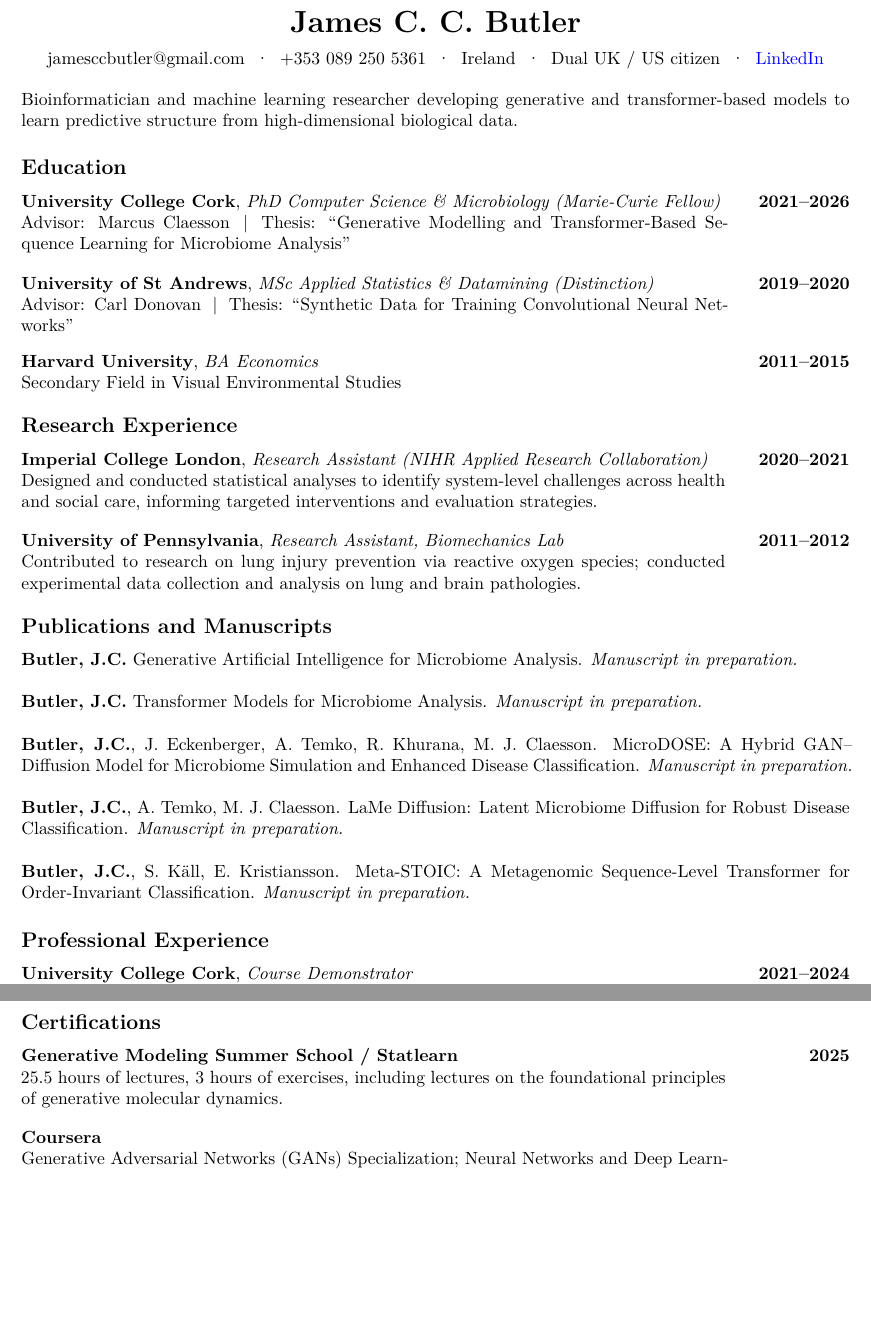
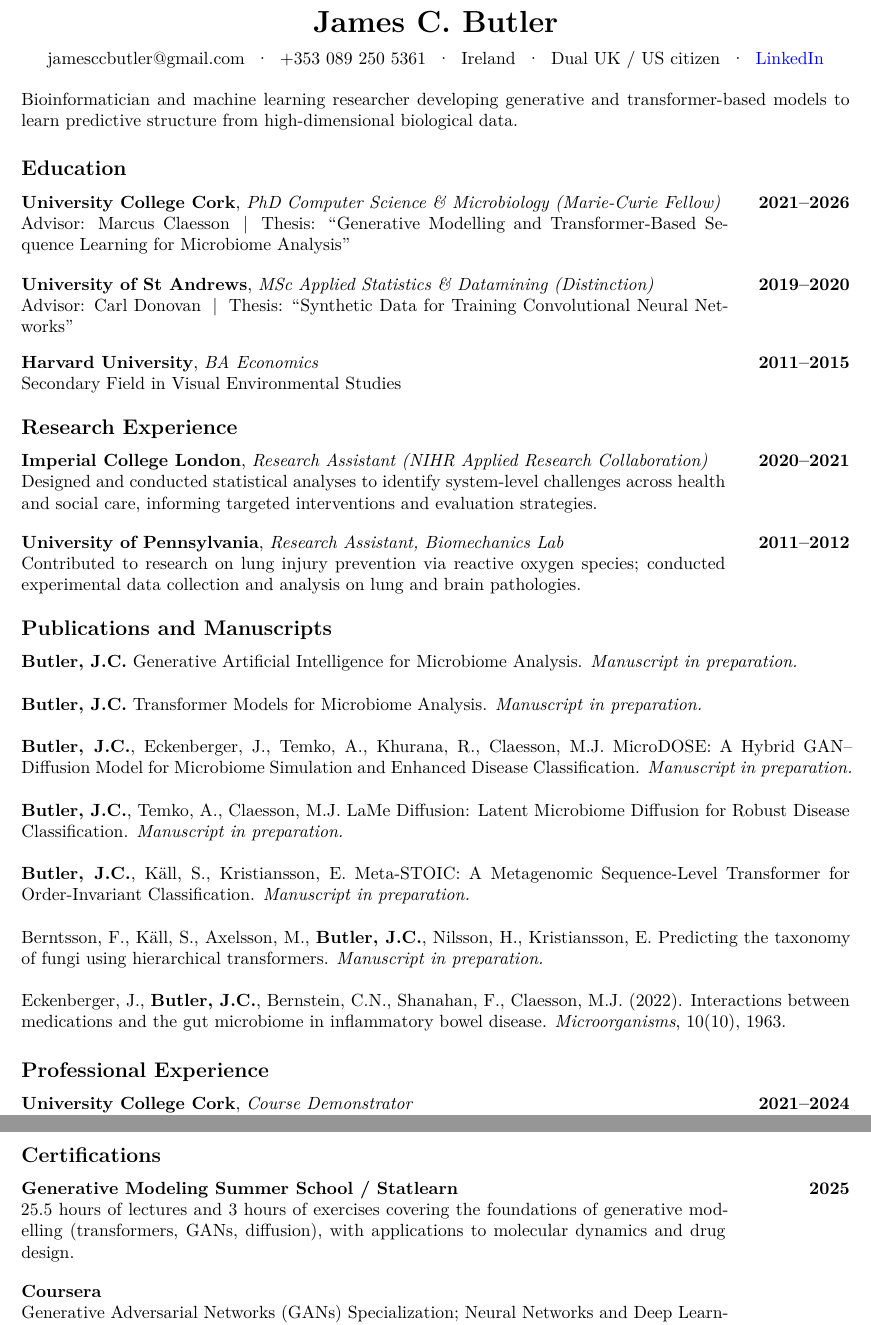
Before and after one commit to jamesccbutler/jamesccbutler.github.io, a Quarto document (cv.qmd): two parts of pages 1 and 2 of 2, joined at a grey line, cut so that both start at the same text, the shorter picture padded with empty space. Rendered offline with R 4.5, knitr and Pandoc in place of Quarto, then LaTeX, with nearby package versions.

Commit message:
updatecv

````diff
--- a/cv.qmd
+++ b/cv.qmd
@@ -24,7 +24,7 @@ format:
 
 ```{=latex}
 \begin{center}
-{\LARGE \textbf{James C. C. Butler}}\\
+{\LARGE \textbf{James C. Butler}}\\
 \vspace{0.6em}
 jamesccbutler@gmail.com \;·\; +353 089 250 5361 \;·\; Ireland \;·\; Dual UK / US citizen \;·\; \href{https://linkedin.com/in/jamescbutler}{LinkedIn}
 \end{center}
@@ -112,17 +113,28 @@ Contributed to research on lung injury prevention via reactive oxygen species; c
 \vspace{0.6em}
 
 \noindent
-\textbf{Butler, J.C.}, J. Eckenberger, A. Temko, R. Khurana, M. J. Claesson. MicroDOSE: A Hybrid GAN–Diffusion Model for Microbiome Simulation and Enhanced Disease Classification. \emph{Manuscript in preparation.}
+\textbf{Butler, J.C.}, Eckenberger, J., Temko, A., Khurana, R., Claesson, M.J. MicroDOSE: A Hybrid GAN--Diffusion Model for Microbiome Simulation and Enhanced Disease Classification. \emph{Manuscript in preparation.}
 
 \vspace{0.6em}
 
 \noindent
-\textbf{Butler, J.C.}, A. Temko, M. J. Claesson. LaMe Diffusion: Latent Microbiome Diffusion for Robust Disease Classification. \emph{Manuscript in preparation.}
+\textbf{Butler, J.C.}, Temko, A., Claesson, M.J. LaMe Diffusion: Latent Microbiome Diffusion for Robust Disease Classification. \emph{Manuscript in preparation.}
 
 \vspace{0.6em}
 
 \noindent
-\textbf{Butler, J.C.}, S. Käll, E. Kristiansson. Meta-STOIC: A Metagenomic Sequence-Level Transformer for Order-Invariant Classification. \emph{Manuscript in preparation.}
+\textbf{Butler, J.C.}, Käll, S., Kristiansson, E. Meta-STOIC: A Metagenomic Sequence-Level Transformer for Order-Invariant Classification. \emph{Manuscript in preparation.}
+
+\vspace{0.6em}
+
+\noindent
+Berntsson, F., Käll, S., Axelsson, M., \textbf{Butler, J.C.}, Nilsson, H., Kristiansson, E. Predicting the taxonomy of fungi using hierarchical transformers. \emph{Manuscript in preparation.}
+
+\vspace{0.6em}
+
+\noindent
+Eckenberger, J., \textbf{Butler, J.C.}, Bernstein, C.N., Shanahan, F., Claesson, M.J. (2022). Interactions between medications and the gut microbiome in inflammatory bowel disease. \emph{Microorganisms}, 10(10), 1963.
+
 ```
 
 
@@ -185,7 +197,7 @@ Led market entry and growth strategy for a premium French wine company across th
 \noindent
 \begin{minipage}[t]{0.85\textwidth}
 \textbf{Generative Modeling Summer School / Statlearn}\\
-25.5 hours of lectures, 3 hours of exercises, including lectures on the foundational principles of generative molecular dynamics.
+25.5 hours of lectures and 3 hours of exercises covering the foundations of generative modelling (transformers, GANs, diffusion), with applications to molecular dynamics and drug design.
 \end{minipage}%
 \hfill
 \begin{minipage}[t]{0.15\textwidth}
````
Also changed, not shown: index.qmd (+16 -4 lines), cv.qmd (1 more changed lines), 3 other files.
